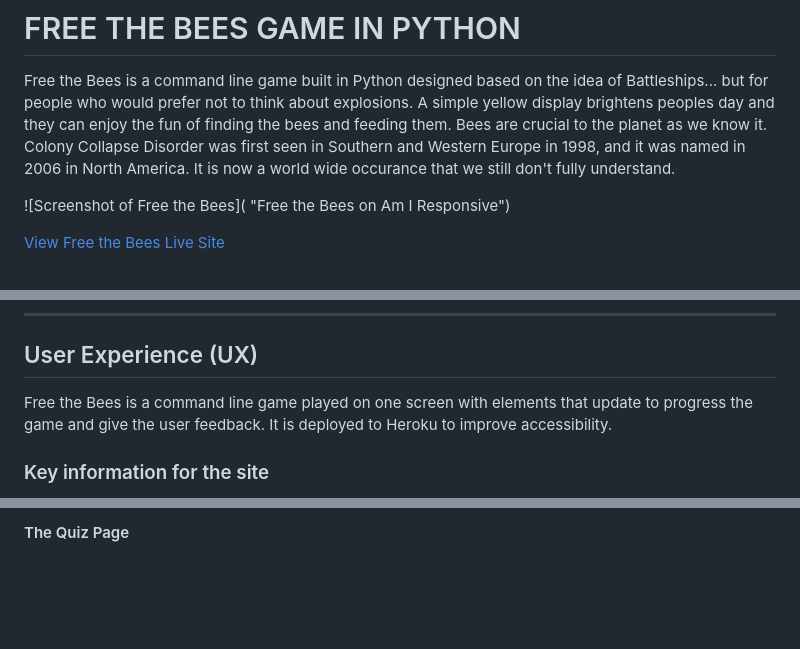
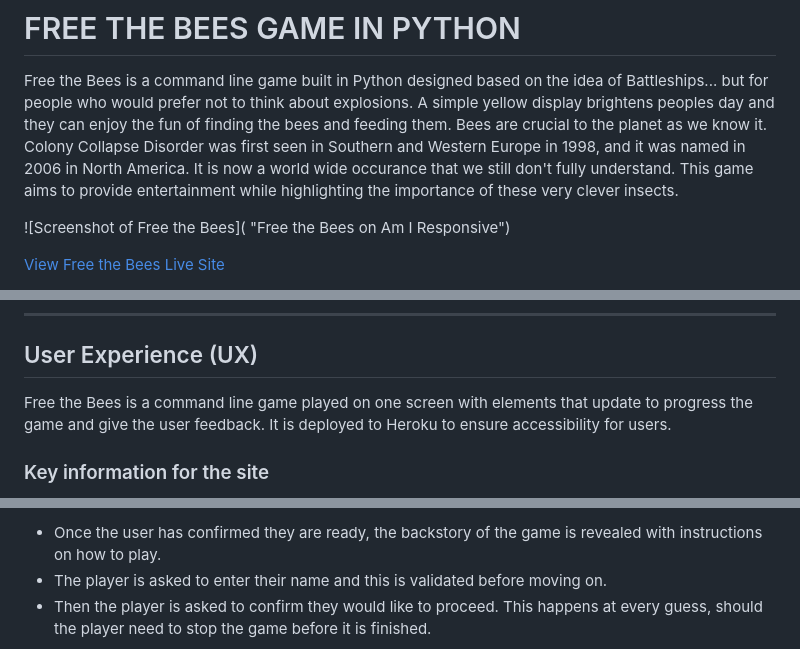
Before and after one commit to Code-Institute-Submissions/kellie-cat-fed-the-bees, a Markdown page: README.md, 3 parts joined by grey strips. Rendered like a GitHub page; blank space fills up the shorter version.

```diff
--- a/README.md
+++ b/README.md
@@ -2,6 +2,7 @@
 
 Free the Bees is a command line game built in Python designed based on the idea of Battleships... but for people who would prefer not to think about explosions. A simple yellow display brightens peoples day and they can enjoy the fun of finding the bees and feeding them.
 Bees are crucial to the planet as we know it. Colony Collapse Disorder was first seen in Southern and Western Europe in 1998, and it was named in 2006 in North America. It is now a world wide occurance that we still don't fully understand.
+This game aims to provide entertainment while highlighting the importance of these very clever insects.
 
 ![Screenshot of Free the Bees]( "Free the Bees on Am I Responsive")
 
@@ -52,7 +53,7 @@ Bees are crucial to the planet as we know it. Colony Collapse Disorder was first
 
 ## User Experience (UX)
 
-Free the Bees is a command line game played on one screen with elements that update to progress the game and give the user feedback. It is deployed to Heroku to improve accessibility.
+Free the Bees is a command line game played on one screen with elements that update to progress the game and give the user feedback. It is deployed to Heroku to ensure accessibility for users.
 
 ### Key information for the site
 
@@ -130,3 +129,5 @@ The game
 
-#### The Quiz Page
+- Once the user has confirmed they are ready, the backstory of the game is revealed with instructions on how to play.
+- The player is asked to enter their name and this is validated before moving on.
+- Then the player is asked to confirm they would like to proceed. This happens at every guess, should the player need to stop the game before it is finished.
 
```
Also changed, not shown: other parts of README.md (+14 -19 lines), docs/flowcharts/Lucidchart-pp3-edited.png (added), 1 other file.
